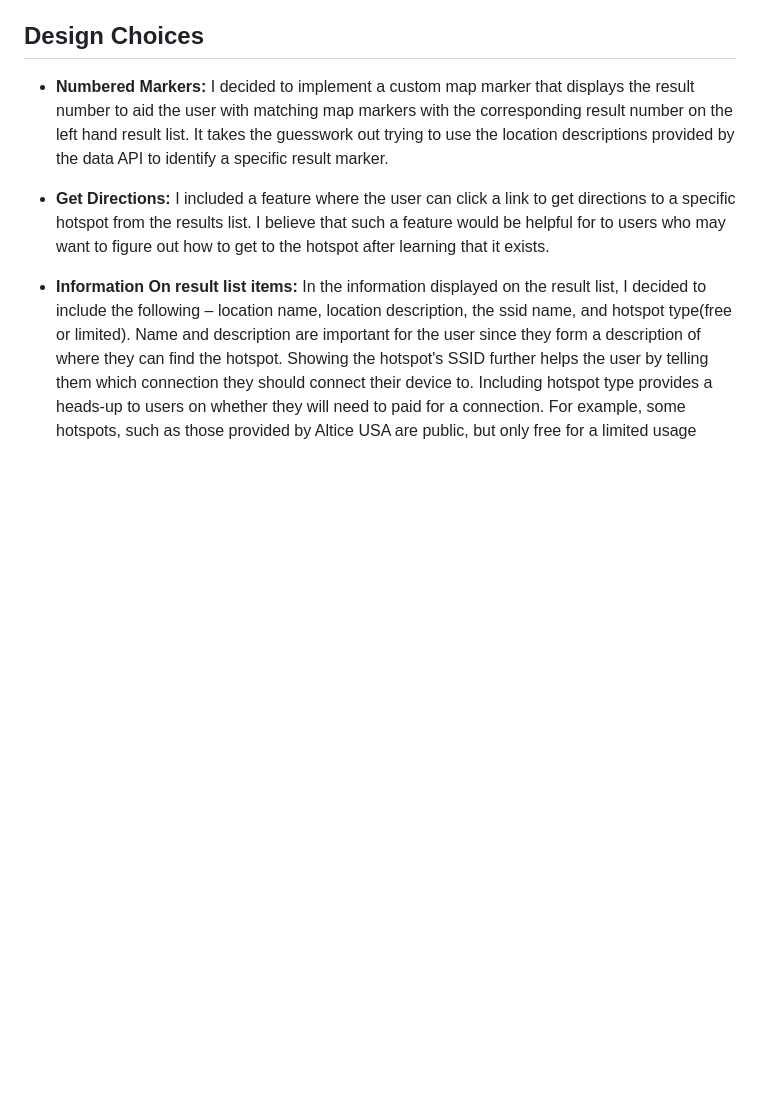
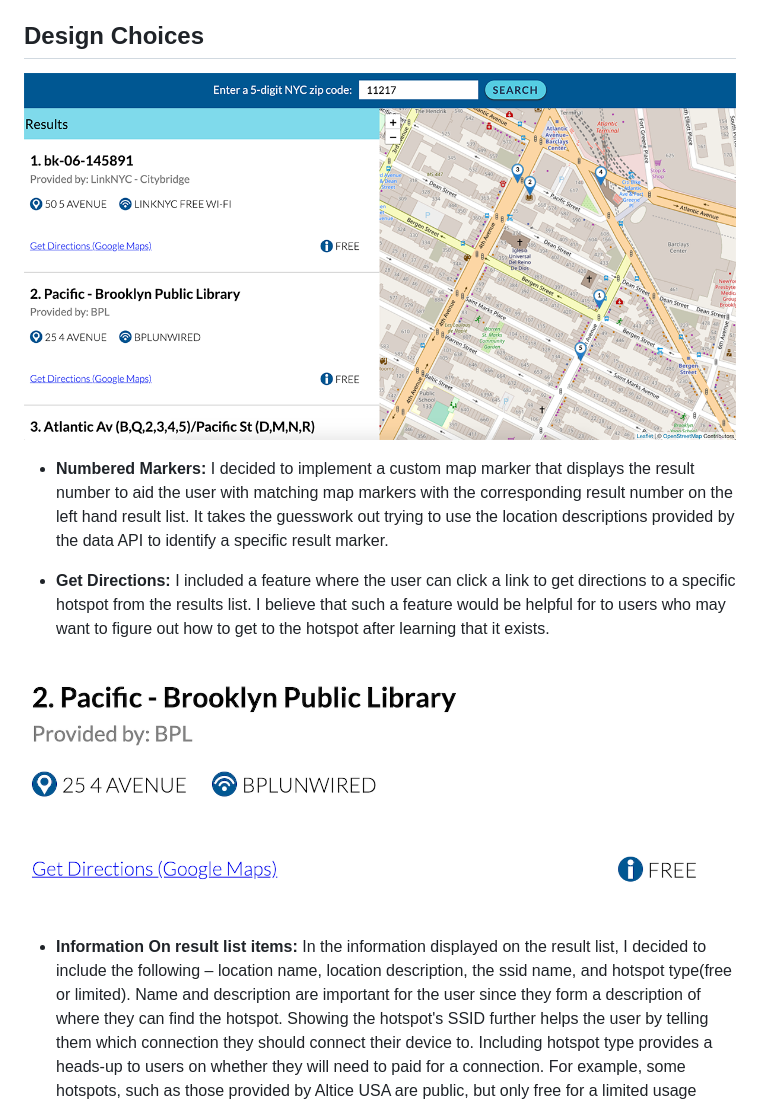
Before and after one commit to garycheung13/wifi-finder, a Markdown page: README.md, the part around the change. GitHub-like rendering; pictures changed too: screenshots/fullscreen.png (added), screenshots/result.png (added); blank space fills up the shorter version.

Commit message:
add spinner js and screenshots

```diff
--- a/README.md
+++ b/README.md
@@ -25,10 +25,13 @@ For local development, follow the development instructions below on how to insta
 **Note on nyc_zips.json:** This file is generated with the python script in `zip_lat_long_data`. Change directories in `zip_lat_long_data` and run `zipclean.py` with python 3 from the terminal to create the file.
 
 ## Design Choices
+![Screenshot of app](screenshots/fullscreen.png)
+
 - **Numbered Markers:** I decided to implement a custom map marker that displays the result number to aid the user with matching map markers with the corresponding result number on the left hand result list. It takes the guesswork out trying to use the location descriptions provided by the data API to identify a specific result marker.
 
 - **Get Directions:** I included a feature where the user can click a link to get directions to a specific hotspot from the results list. I believe that such a feature would be helpful for to users who may want to figure out how to get to the hotspot after learning that it exists.
 
+![Result Image](screenshots/result.png)
 - **Information On result list items:** In the information displayed on the result list, I decided to include the following – location name, location description, the ssid name, and hotspot type(free or limited). Name and description are important for the user since they form a description of where they can find the hotspot. Showing the hotspot's SSID further helps the user by telling them which connection they should connect their device to. Including hotspot type provides a heads-up to users on whether they will need to paid for a connection. For example, some hotspots, such as those provided by Altice USA are public, but only free for a limited usage period. This is very important for users to know if they are looking for a hotspot to use for an extended period of time.
 
 - **Color and Typography:** I choice a primarily blue plattete to convey a calm feeling that also provides enough contrast to seperate the search bar from the search results. Lato was chosen as the typeface for this project for its good readability at multiple sizes and it's serious-but-friendly appearance. Together, the color scheme and and typeface project a welcoming appearance to users of the app.
```
Also changed, not shown: 1 other file.
